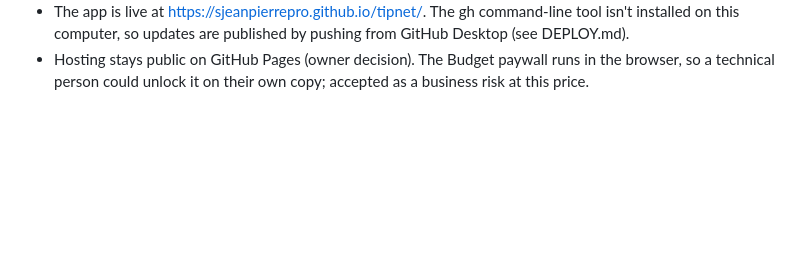
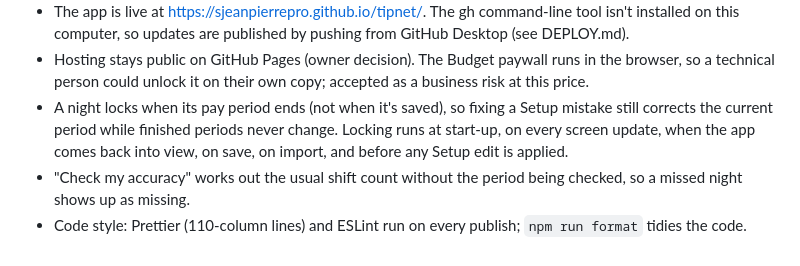
Before and after one commit to sjeanpierrepro/tipnet, a Markdown page: DECISIONS.md, the part around the change. Rendered like a GitHub page; blank space fills up the shorter version.

Commit message:
Decisions: lock-at-period-end, calibration shift count, code style tools
Co-Authored-By: Claude Opus 5.5 <noreply@anthropic.com>

```diff
--- a/DECISIONS.md
+++ b/DECISIONS.md
@@ -100,3 +100,6 @@
 - The icon script make-icons.ps1 moved to tools/ so it isn't published with the site.
 - The app is live at https://sjeanpierrepro.github.io/tipnet/. The gh command-line tool isn't installed on this computer, so updates are published by pushing from GitHub Desktop (see DEPLOY.md).
 - Hosting stays public on GitHub Pages (owner decision). The Budget paywall runs in the browser, so a technical person could unlock it on their own copy; accepted as a business risk at this price.
+- A night locks when its pay period ends (not when it's saved), so fixing a Setup mistake still corrects the current period while finished periods never change. Locking runs at start-up, on every screen update, when the app comes back into view, on save, on import, and before any Setup edit is applied.
+- "Check my accuracy" works out the usual shift count without the period being checked, so a missed night shows up as missing.
+- Code style: Prettier (110-column lines) and ESLint run on every publish; `npm run format` tidies the code.
```
